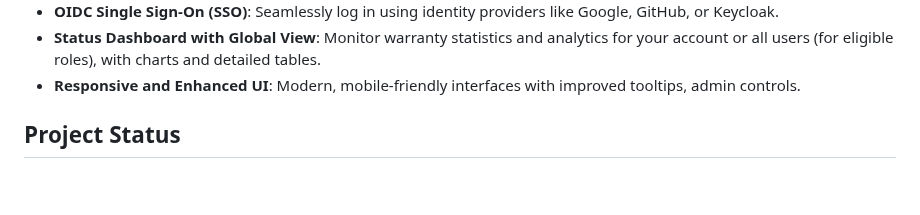
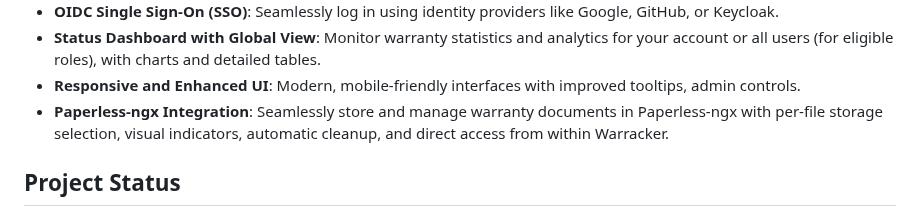
Before and after one commit to tecosaur/Warracker, a Markdown page: README.md, the part around the change. Rendered like a GitHub page; blank space fills up the shorter version.

```diff
--- a/README.md
+++ b/README.md
@@ -57,6 +57,7 @@ The easiest way to organize product warranties, monitor expiration dates, and st
 * **OIDC Single Sign-On (SSO)**: Seamlessly log in using identity providers like Google, GitHub, or Keycloak.
 * **Status Dashboard with Global View**: Monitor warranty statistics and analytics for your account or all users (for eligible roles), with charts and detailed tables.
 * **Responsive and Enhanced UI**: Modern, mobile-friendly interfaces with improved tooltips, admin controls.
+* **Paperless-ngx Integration**: Seamlessly store and manage warranty documents in Paperless-ngx with per-file storage selection, visual indicators, automatic cleanup, and direct access from within Warracker.
 
 
 ## Project Status
```
